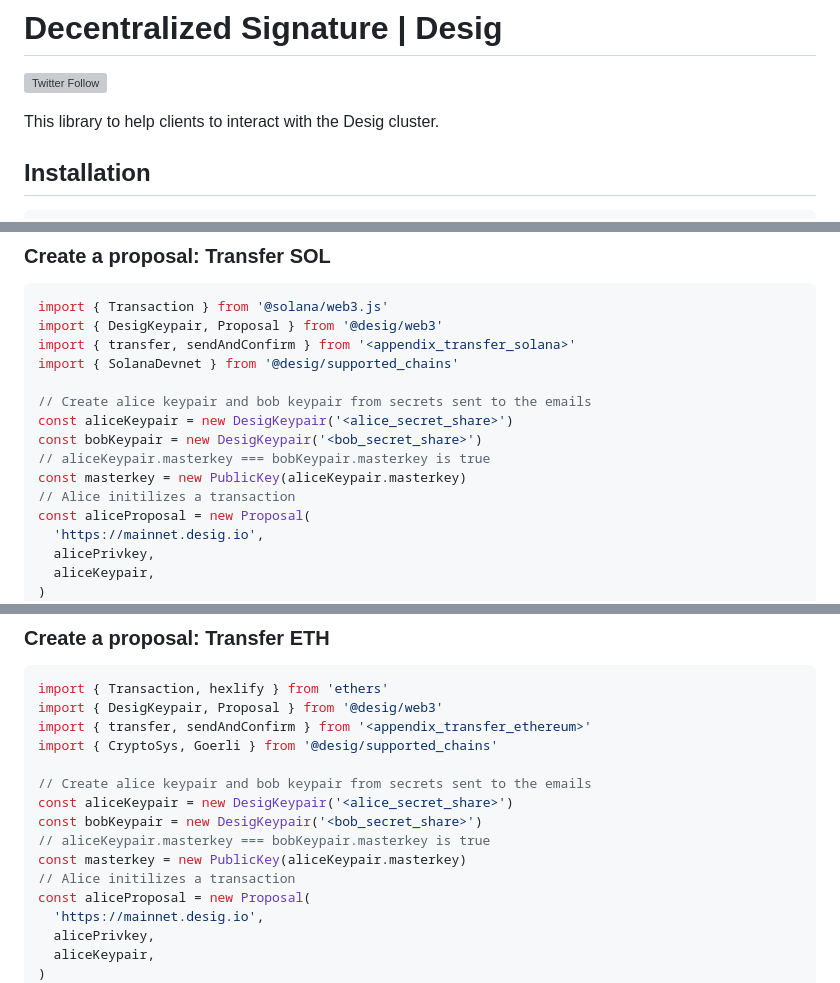
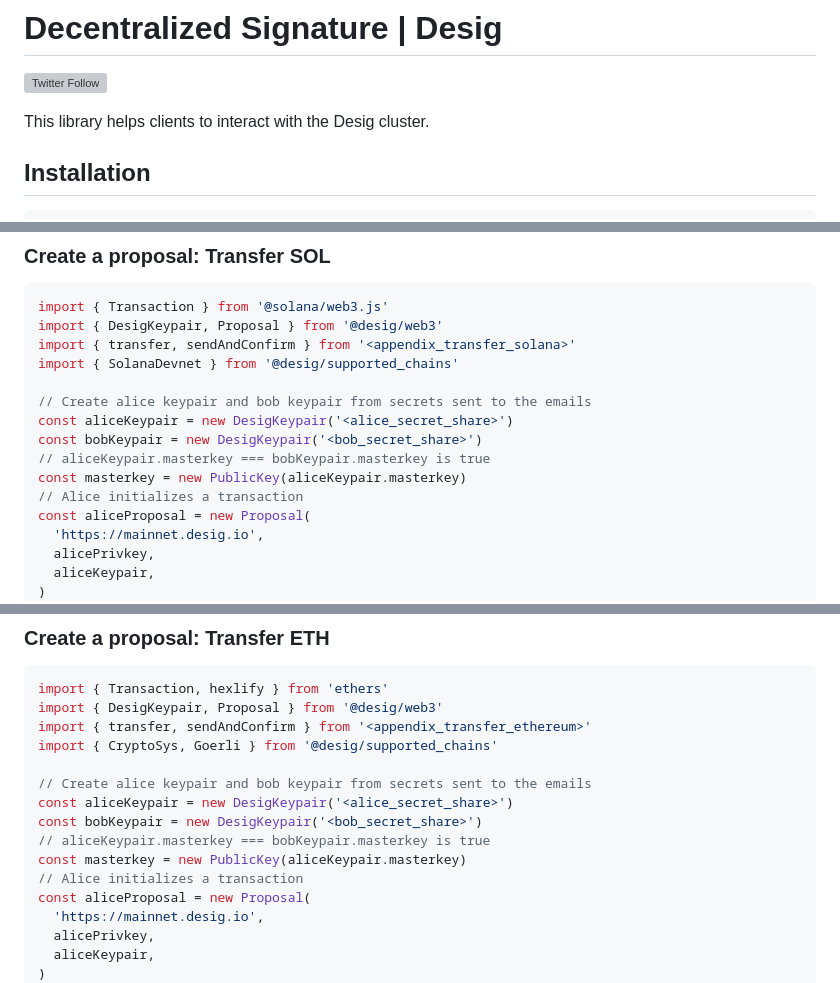
Before and after one commit to Desig-Labs/desig-web3, a Markdown page: README.md, 3 parts joined by grey strips. Drawn GitHub-style; grey boxes are pictures that could not be loaded.

Commit message:
Fix: typos

```diff
--- a/README.md
+++ b/README.md
@@ -2,7 +2,7 @@
 
 [![Twitter Follow](https://img.shields.io/twitter/follow/DesigLabs?style=social)](https://twitter.com/DesigLabs)
 
-This library to help clients to interact with the Desig cluster.
+This library helps clients to interact with the Desig cluster.
 
 ## Installation
 
@@ -83,7 +83,7 @@ const aliceKeypair = new DesigKeypair('<alice_secret_share>')
 const bobKeypair = new DesigKeypair('<bob_secret_share>')
 // aliceKeypair.masterkey === bobKeypair.masterkey is true
 const masterkey = new PublicKey(aliceKeypair.masterkey)
-// Alice initilizes a transaction
+// Alice initializes a transaction
 const aliceProposal = new Proposal(
   'https://mainnet.desig.io',
   alicePrivkey,
@@ -128,7 +128,7 @@ const aliceKeypair = new DesigKeypair('<alice_secret_share>')
 const bobKeypair = new DesigKeypair('<bob_secret_share>')
 // aliceKeypair.masterkey === bobKeypair.masterkey is true
 const masterkey = new PublicKey(aliceKeypair.masterkey)
-// Alice initilizes a transaction
+// Alice initializes a transaction
 const aliceProposal = new Proposal(
   'https://mainnet.desig.io',
   alicePrivkey,
```
